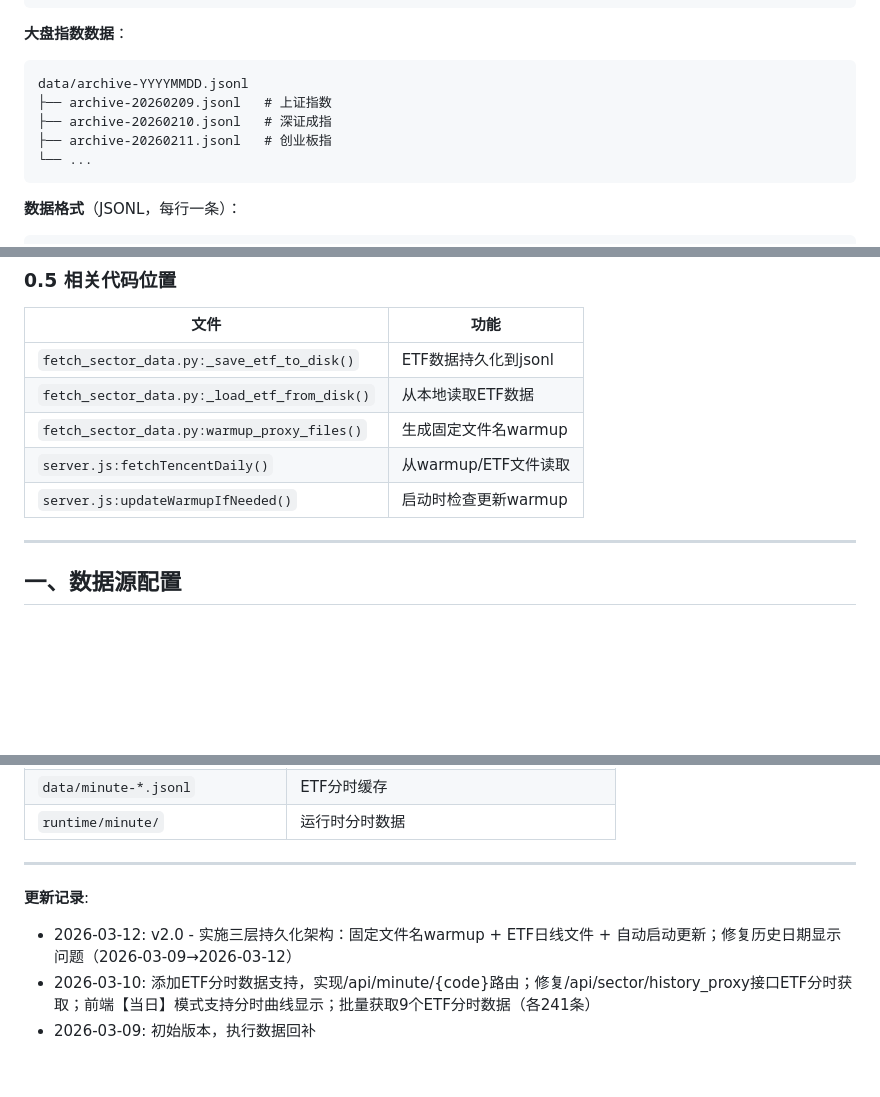
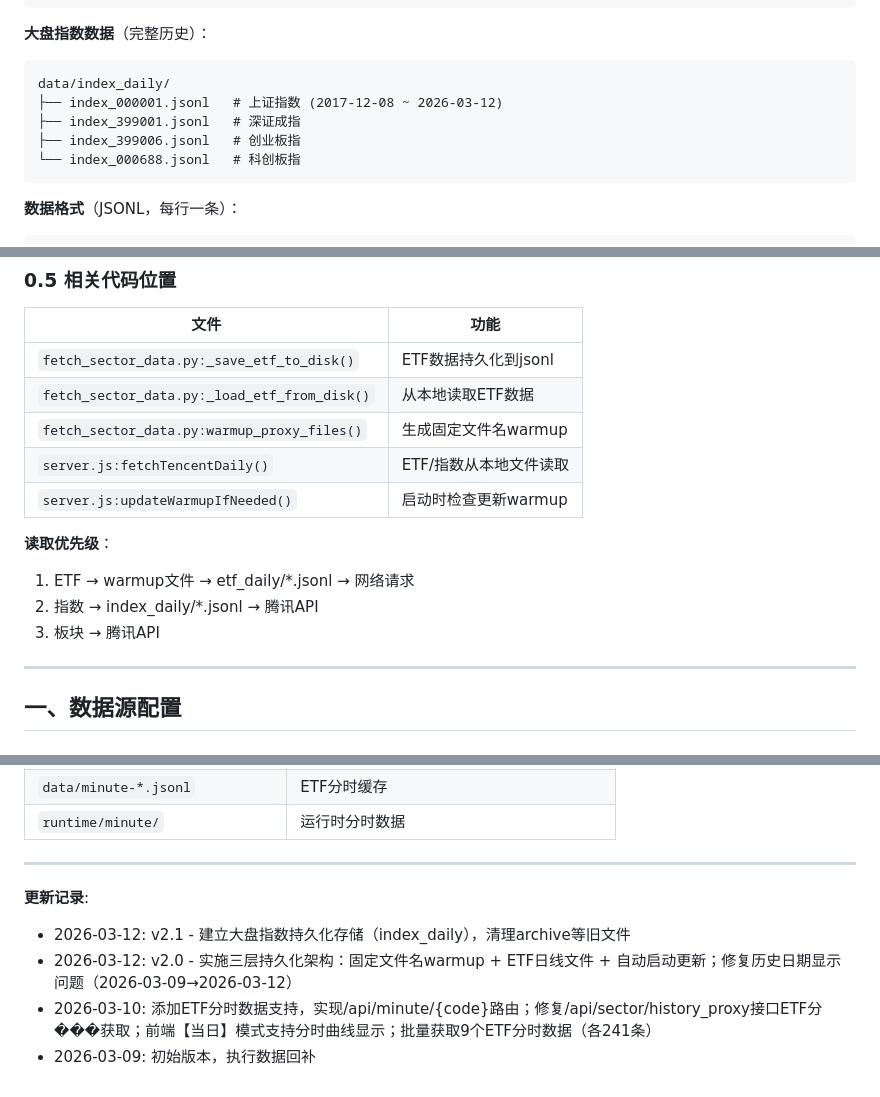
Before and after one commit to unana5577/a-stock-monitor, a Markdown page: docs/ETF数据完整解决方案.md, 3 parts joined by grey strips. Drawn GitHub-style; blank space fills up the shorter version.

Commit message:
docs: 更新指数持久化存储到文档v2.1
Co-Authored-By: Claude Sonnet 4.6 <noreply@anthropic.com>

````diff
--- a/docs/ETF数据完整解决方案.md
+++ b/docs/ETF数据完整解决方案.md
@@ -58,13 +58,13 @@ data/etf_daily/
 └── etf_563530.jsonl   # 商业航天
 ```
 
-**大盘指数数据**：
+**大盘指数数据**（完整历史）：
 ```
-data/archive-YYYYMMDD.jsonl
-├── archive-20260209.jsonl   # 上证指数
-├── archive-20260210.jsonl   # 深证成指
-├── archive-20260211.jsonl   # 创业板指
-└── ...
+data/index_daily/
+├── index_000001.jsonl   # 上证指数 (2017-12-08 ~ 2026-03-12)
+├── index_399001.jsonl   # 深证成指
+├── index_399006.jsonl   # 创业板指
+└── index_000688.jsonl   # 科创板指
 ```
 
 **数据格式**（JSONL，每行一条）：
@@ -100,8 +100,13 @@ if (gap > 1) {
 | `fetch_sector_data.py:_save_etf_to_disk()` | ETF数据持久化到jsonl |
 | `fetch_sector_data.py:_load_etf_from_disk()` | 从本地读取ETF数据 |
 | `fetch_sector_data.py:warmup_proxy_files()` | 生成固定文件名warmup |
-| `server.js:fetchTencentDaily()` | 从warmup/ETF文件读取 |
+| `server.js:fetchTencentDaily()` | ETF/指数从本地文件读取 |
 | `server.js:updateWarmupIfNeeded()` | 启动时检查更新warmup |
+
+**读取优先级**：
+1. ETF → warmup文件 → etf_daily/*.jsonl → 网络请求
+2. 指数 → index_daily/*.jsonl → 腾讯API
+3. 板块 → 腾讯API
 
 ---
 
@@ -431,6 +436,7 @@ print(f'✅ 回补完成，共处理 {len(result)} 个ETF')
 ---
 
 **更新记录**:
+- 2026-03-12: v2.1 - 建立大盘指数持久化存储（index_daily），清理archive等旧文件
 - 2026-03-12: v2.0 - 实施三层持久化架构：固定文件名warmup + ETF日线文件 + 自动启动更新；修复历史日期显示问题（2026-03-09→2026-03-12）
-- 2026-03-10: 添加ETF分时数据支持，实现/api/minute/{code}路由；修复/api/sector/history_proxy接口ETF分时获取；前端【当日】模式支持分时曲线显示；批量获取9个ETF分时数据（各241条）
+- 2026-03-10: 添加ETF分时数据支持，实现/api/minute/{code}路由；修复/api/sector/history_proxy接口ETF分���获取；前端【当日】模式支持分时曲线显示；批量获取9个ETF分时数据（各241条）
 - 2026-03-09: 初始版本，执行数据回补
````
